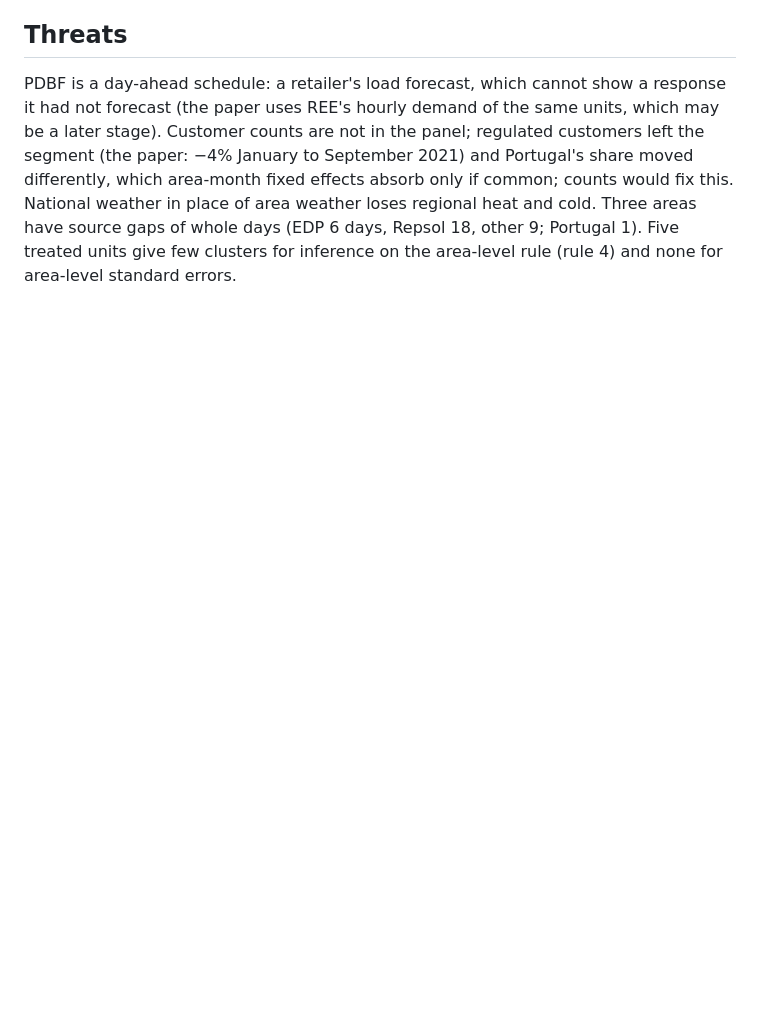
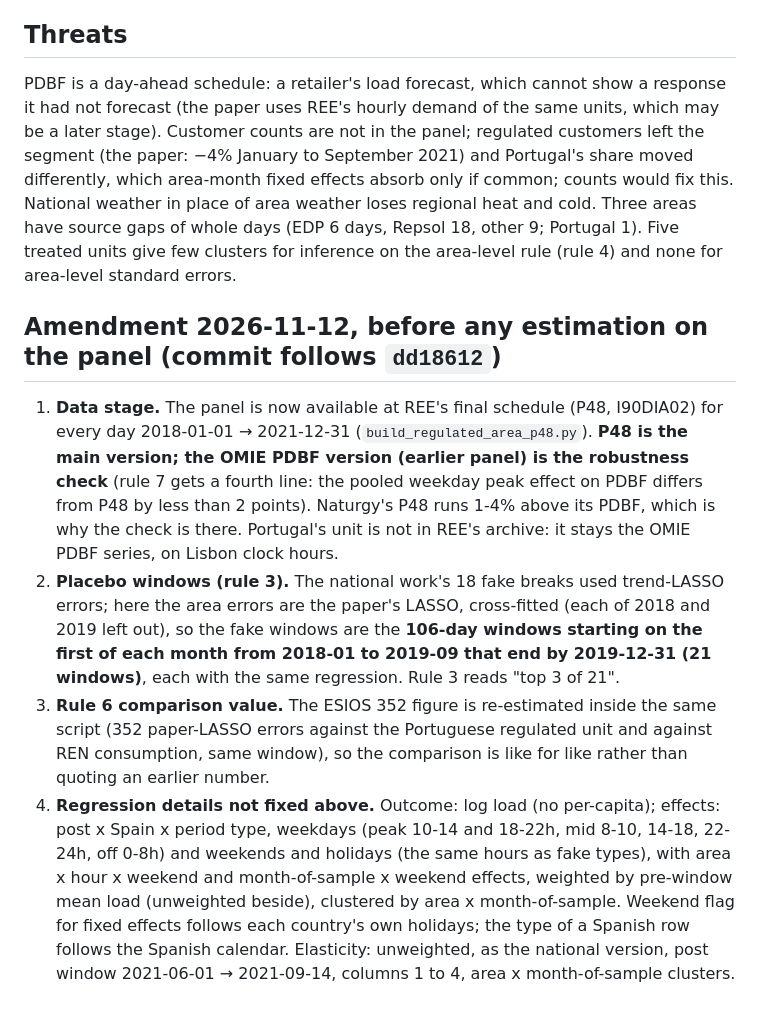
Before and after one commit to theomello/iberian_electricity_thesis, a Markdown page: docs/specs/2026-11-12-area-panel-design.md, the part around the change. Drawn GitHub-style; blank space fills up the shorter version.

Commit message:
Amend the area-panel pre-registration: P48 main, placebo windows, comparison value
Co-Authored-By: Claude Sonnet 5.5 <noreply@anthropic.com>

```diff
--- a/docs/specs/2026-11-12-area-panel-design.md
+++ b/docs/specs/2026-11-12-area-panel-design.md
@@ -29,3 +29,10 @@ All pass: the paper's design reproduces on its own unit of observation and the n
 
 ## Threats
 PDBF is a day-ahead schedule: a retailer's load forecast, which cannot show a response it had not forecast (the paper uses REE's hourly demand of the same units, which may be a later stage). Customer counts are not in the panel; regulated customers left the segment (the paper: −4% January to September 2021) and Portugal's share moved differently, which area-month fixed effects absorb only if common; counts would fix this. National weather in place of area weather loses regional heat and cold. Three areas have source gaps of whole days (EDP 6 days, Repsol 18, other 9; Portugal 1). Five treated units give few clusters for inference on the area-level rule (rule 4) and none for area-level standard errors.
+
+## Amendment 2026-11-12, before any estimation on the panel (commit follows `dd18612`)
+
+1. **Data stage.** The panel is now available at REE's final schedule (P48, I90DIA02) for every day 2018-01-01 → 2021-12-31 (`build_regulated_area_p48.py`). **P48 is the main version; the OMIE PDBF version (earlier panel) is the robustness check** (rule 7 gets a fourth line: the pooled weekday peak effect on PDBF differs from P48 by less than 2 points). Naturgy's P48 runs 1-4% above its PDBF, which is why the check is there. Portugal's unit is not in REE's archive: it stays the OMIE PDBF series, on Lisbon clock hours.
+2. **Placebo windows (rule 3).** The national work's 18 fake breaks used trend-LASSO errors; here the area errors are the paper's LASSO, cross-fitted (each of 2018 and 2019 left out), so the fake windows are the **106-day windows starting on the first of each month from 2018-01 to 2019-09 that end by 2019-12-31 (21 windows)**, each with the same regression. Rule 3 reads "top 3 of 21".
+3. **Rule 6 comparison value.** The ESIOS 352 figure is re-estimated inside the same script (352 paper-LASSO errors against the Portuguese regulated unit and against REN consumption, same window), so the comparison is like for like rather than quoting an earlier number.
+4. **Regression details not fixed above.** Outcome: log load (no per-capita); effects: post x Spain x period type, weekdays (peak 10-14 and 18-22h, mid 8-10, 14-18, 22-24h, off 0-8h) and weekends and holidays (the same hours as fake types), with area x hour x weekend and month-of-sample x weekend effects, weighted by pre-window mean load (unweighted beside), clustered by area x month-of-sample. Weekend flag for fixed effects follows each country's own holidays; the type of a Spanish row follows the Spanish calendar. Elasticity: unweighted, as the national version, post window 2021-06-01 → 2021-09-14, columns 1 to 4, area x month-of-sample clusters.
```
